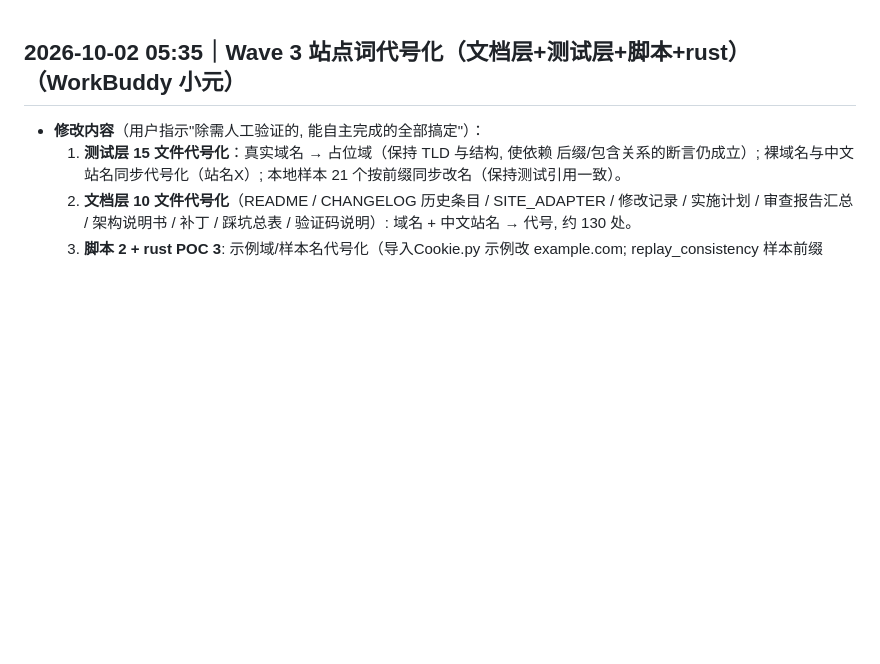
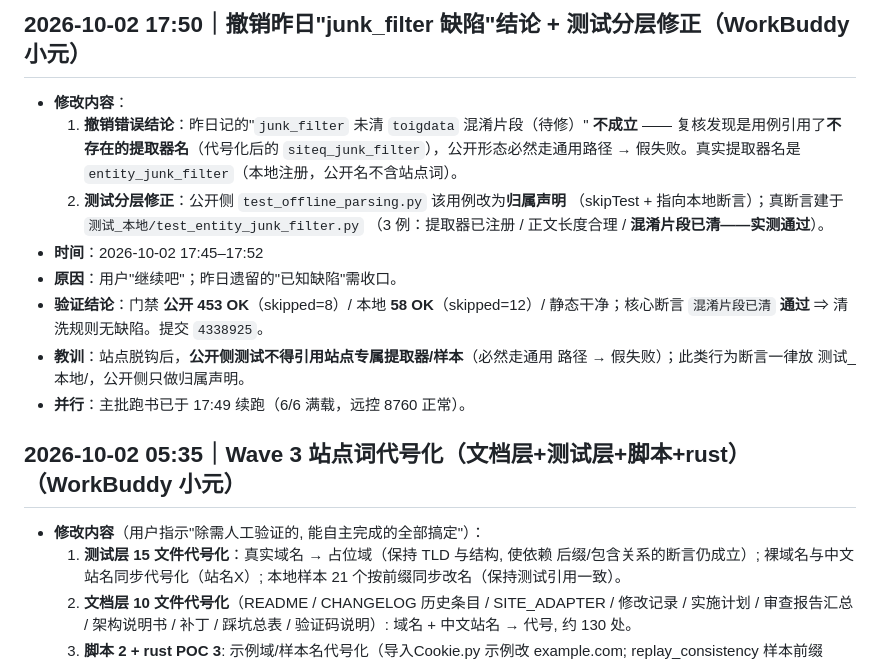
Before and after one commit to HHH-SABER/book-crawler, a Markdown page: 文档/修改记录.md, the part around the change. Rendered like a GitHub page; blank space fills up the shorter version.

Commit message:
docs(修改记录): 补登 17:50 测试分层修正条目

```diff
--- a/文档/修改记录.md
+++ b/文档/修改记录.md
@@ -1,3 +1,21 @@
+## 2026-10-02 17:50｜撤销昨日"junk_filter 缺陷"结论 + 测试分层修正（WorkBuddy 小元）
+
+- **修改内容**：
+  1. **撤销错误结论**：昨日记的"`junk_filter` 未清 `toigdata` 混淆片段（待修）"
+     **不成立** —— 复核发现是用例引用了**不存在的提取器名**（代号化后的
+     `siteq_junk_filter`），公开形态必然走通用路径 → 假失败。真实提取器名是
+     `entity_junk_filter`（本地注册，公开名不含站点词）。
+  2. **测试分层修正**：公开侧 `test_offline_parsing.py` 该用例改为**归属声明**
+     （skipTest + 指向本地断言）；真断言建于 `测试_本地/test_entity_junk_filter.py`
+     （3 例：提取器已注册 / 正文长度合理 / **混淆片段已清——实测通过**）。
+- **时间**：2026-10-02 17:45–17:52
+- **原因**：用户"继续吧"；昨日遗留的"已知缺陷"需收口。
+- **验证结论**：门禁 **公开 453 OK**（skipped=8）/ 本地 **58 OK**（skipped=12）/
+  静态干净；核心断言 `混淆片段已清` **通过** ⇒ 清洗规则无缺陷。提交 `4338925`。
+- **教训**：站点脱钩后，**公开侧测试不得引用站点专属提取器/样本**（必然走通用
+  路径 → 假失败）；此类行为断言一律放 测试_本地/，公开侧只做归属声明。
+- **并行**：主批跑书已于 17:49 续跑（6/6 满载，远控 8760 正常）。
+
 ## 2026-10-02 05:35｜Wave 3 站点词代号化（文档层+测试层+脚本+rust）（WorkBuddy 小元）
 
 - **修改内容**（用户指示"除需人工验证的, 能自主完成的全部搞定"）：
```
